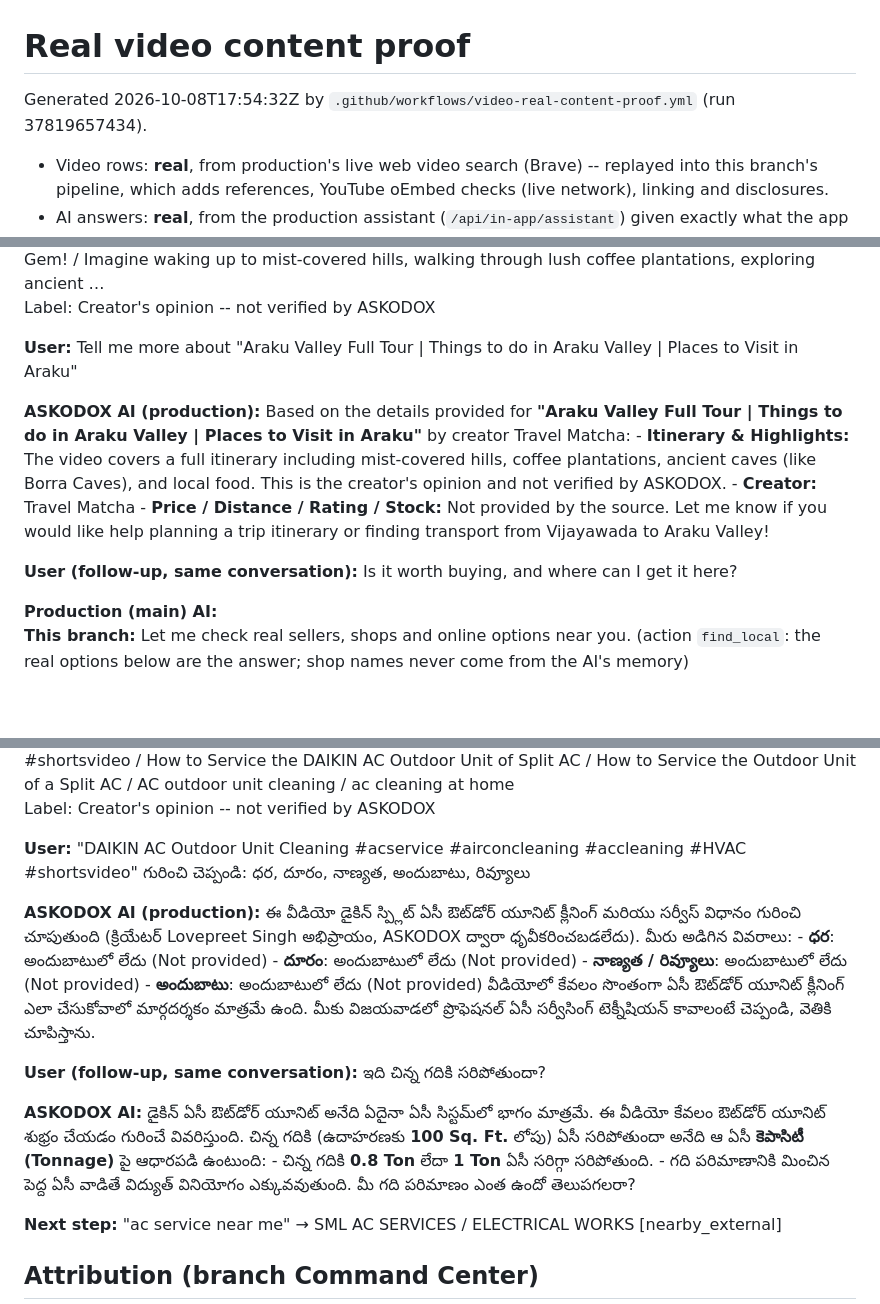
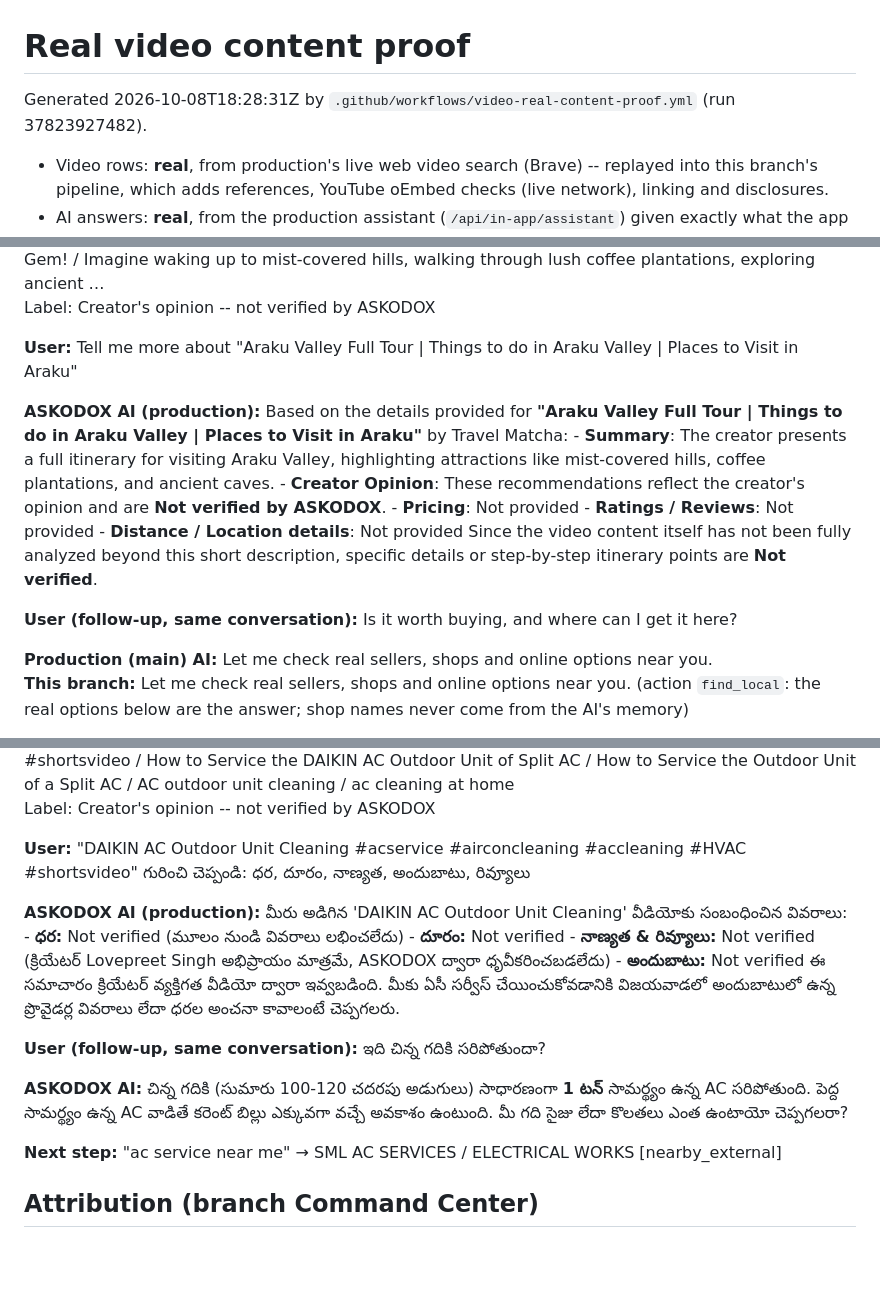
Before and after one commit to podx-bot/askodox, a Markdown page: docs/video_proof/README.md, 3 parts joined by grey strips. Rendered like a GitHub page; blank space fills up the shorter version.

```diff
--- a/docs/video_proof/README.md
+++ b/docs/video_proof/README.md
@@ -1,6 +1,6 @@
 # Real video content proof
 
-Generated 2026-10-08T17:54:32Z by `.github/workflows/video-real-content-proof.yml` (run 37819657434).
+Generated 2026-10-08T18:28:31Z by `.github/workflows/video-real-content-proof.yml` (run 37823927482).
 
 * Video rows: **real**, from production's live web video search (Brave) -- replayed into this branch's pipeline, which adds references, YouTube oEmbed checks (live network), linking and disclosures.
 * AI answers: **real**, from the production assistant (`/api/in-app/assistant`) given exactly what the app sends (question + grounding from this branch's explain).
@@ -166,11 +166,11 @@ Label: Creator's opinion -- not verified by ASKODOX
 
 **User:** Tell me more about "Araku Valley Full Tour | Things to do in Araku Valley | Places to Visit in Araku"
 
-**ASKODOX AI (production):** Based on the details provided for **"Araku Valley Full Tour | Things to do in Araku Valley | Places to Visit in Araku"** by creator Travel Matcha: - **Itinerary & Highlights:** The video covers a full itinerary including mist-covered hills, coffee plantations, ancient caves (like Borra Caves), and local food. This is the creator's opinion and not verified by ASKODOX. - **Creator:** Travel Matcha - **Price / Distance / Rating / Stock:** Not provided by the source. Let me know if you would like help planning a trip itinerary or finding transport from Vijayawada to Araku Valley!
+**ASKODOX AI (production):** Based on the details provided for **"Araku Valley Full Tour | Things to do in Araku Valley | Places to Visit in Araku"** by Travel Matcha: - **Summary**: The creator presents a full itinerary for visiting Araku Valley, highlighting attractions like mist-covered hills, coffee plantations, and ancient caves. - **Creator Opinion**: These recommendations reflect the creator's opinion and are **Not verified by ASKODOX**. - **Pricing**: Not provided - **Ratings / Reviews**: Not provided - **Distance / Location details**: Not provided Since the video content itself has not been fully analyzed beyond this short description, specific details or step-by-step itinerary points are **Not verified**.
 
 **User (follow-up, same conversation):** Is it worth buying, and where can I get it here?
 
-**Production (main) AI:**
+**Production (main) AI:** Let me check real sellers, shops and online options near you.
 **This branch:** Let me check real sellers, shops and online options near you. (action `find_local`: the real options below are the answer; shop names never come from the AI's memory)
 
 **Next step:** "araku valley trip reviews" → Akkanna Madanna Caves [nearby_external]; Araku Valley Tour Packages From Vijayawada – Vijayawada To Araku Valley Packages | TT [deals]; 5 Araku Valley Tour Packages at ₹6785 pp - Book Online with 20% Off [deals]; Araku Valley Tour Packages from Vijayawada | Araku Valley Packages from Vijayawada | Araku Valley Honeymoon Packages from Vijayawada | Araku Valley Holiday Pack [deals]
@@ -223,11 +223,11 @@ Label: Creator's opinion -- not verified by ASKODOX
 
 **User:** "DAIKIN AC Outdoor Unit Cleaning #acservice #airconcleaning #accleaning #HVAC #shortsvideo" గురించి చెప్పండి: ధర, దూరం, నాణ్యత, అందుబాటు, రివ్యూలు
 
-**ASKODOX AI (production):** ఈ వీడియో డైకిన్ స్ప్లిట్ ఏసీ ఔట్‌డోర్ యూనిట్ క్లీనింగ్ మరియు సర్వీస్ విధానం గురించి చూపుతుంది (క్రియేటర్ Lovepreet Singh అభిప్రాయం, ASKODOX ద్వారా ధృవీకరించబడలేదు). మీరు అడిగిన వివరాలు: - **ధర**: అందుబాటులో లేదు (Not provided) - **దూరం**: అందుబాటులో లేదు (Not provided) - **నాణ్యత / రివ్యూలు**: అందుబాటులో లేదు (Not provided) - **అందుబాటు**: అందుబాటులో లేదు (Not provided) వీడియోలో కేవలం సొంతంగా ఏసీ ఔట్‌డోర్ యూనిట్ క్లీనింగ్ ఎలా చేసుకోవాలో మార్గదర్శకం మాత్రమే ఉంది. మీకు విజయవాడలో ప్రొఫెషనల్ ఏసీ సర్వీసింగ్ టెక్నీషియన్ కావాలంటే చెప్పండి, వెతికి చూపిస్తాను.
+**ASKODOX AI (production):** మీరు అడిగిన 'DAIKIN AC Outdoor Unit Cleaning' వీడియోకు సంబంధించిన వివరాలు: - **ధర:** Not verified (మూలం నుండి వివరాలు లభించలేదు) - **దూరం:** Not verified - **నాణ్యత & రివ్యూలు:** Not verified (క్రియేటర్ Lovepreet Singh అభిప్రాయం మాత్రమే, ASKODOX ద్వారా ధృవీకరించబడలేదు) - **అందుబాటు:** Not verified ఈ సమాచారం క్రియేటర్ వ్యక్తిగత వీడియో ద్వారా ఇవ్వబడింది. మీకు ఏసీ సర్వీస్ చేయించుకోవడానికి విజయవాడలో అందుబాటులో ఉన్న ప్రొవైడర్ల వివరాలు లేదా ధరల అంచనా కావాలంటే చెప్పగలరు.
 
 **User (follow-up, same conversation):** ఇది చిన్న గదికి సరిపోతుందా?
 
-**ASKODOX AI:** డైకిన్ ఏసీ ఔట్‌డోర్ యూనిట్ అనేది ఏదైనా ఏసీ సిస్టమ్‌లో భాగం మాత్రమే. ఈ వీడియో కేవలం ఔట్‌డోర్ యూనిట్ శుభ్రం చేయడం గురించే వివరిస్తుంది. చిన్న గదికి (ఉదాహరణకు **100 Sq. Ft.** లోపు) ఏసీ సరిపోతుందా అనేది ఆ ఏసీ **కెపాసిటీ (Tonnage)** పై ఆధారపడి ఉంటుంది: - చిన్న గదికి **0.8 Ton** లేదా **1 Ton** ఏసీ సరిగ్గా సరిపోతుంది. - గది పరిమాణానికి మించిన పెద్ద ఏసీ వాడితే విద్యుత్ వినియోగం ఎక్కువవుతుంది. మీ గది పరిమాణం ఎంత ఉందో తెలుపగలరా?
+**ASKODOX AI:** చిన్న గదికి (సుమారు 100-120 చదరపు అడుగులు) సాధారణంగా **1 టన్** సామర్థ్యం ఉన్న AC సరిపోతుంది. పెద్ద సామర్థ్యం ఉన్న AC వాడితే కరెంట్ బిల్లు ఎక్కువగా వచ్చే అవకాశం ఉంటుంది. మీ గది సైజు లేదా కొలతలు ఎంత ఉంటాయో చెప్పగలరా?
 
 **Next step:** "ac service near me" → SML AC SERVICES / ELECTRICAL WORKS [nearby_external]
 
```
Also changed, not shown: other parts of docs/video_proof/README.md (+13 -13 lines), docs/video_proof/renders/electronics-te_3_ask_ai_answer.png, docs/video_proof/renders/electronics-te_4_next_step_options.png, docs/video_proof/renders/electronics_3_ask_ai_answer.png, docs/video_proof/renders/electronics_4_next_step_options.png, docs/video_proof/renders/service_3_ask_ai_answer.png, docs/video_proof/renders/service_4_next_step_options.png, 2 other files.
